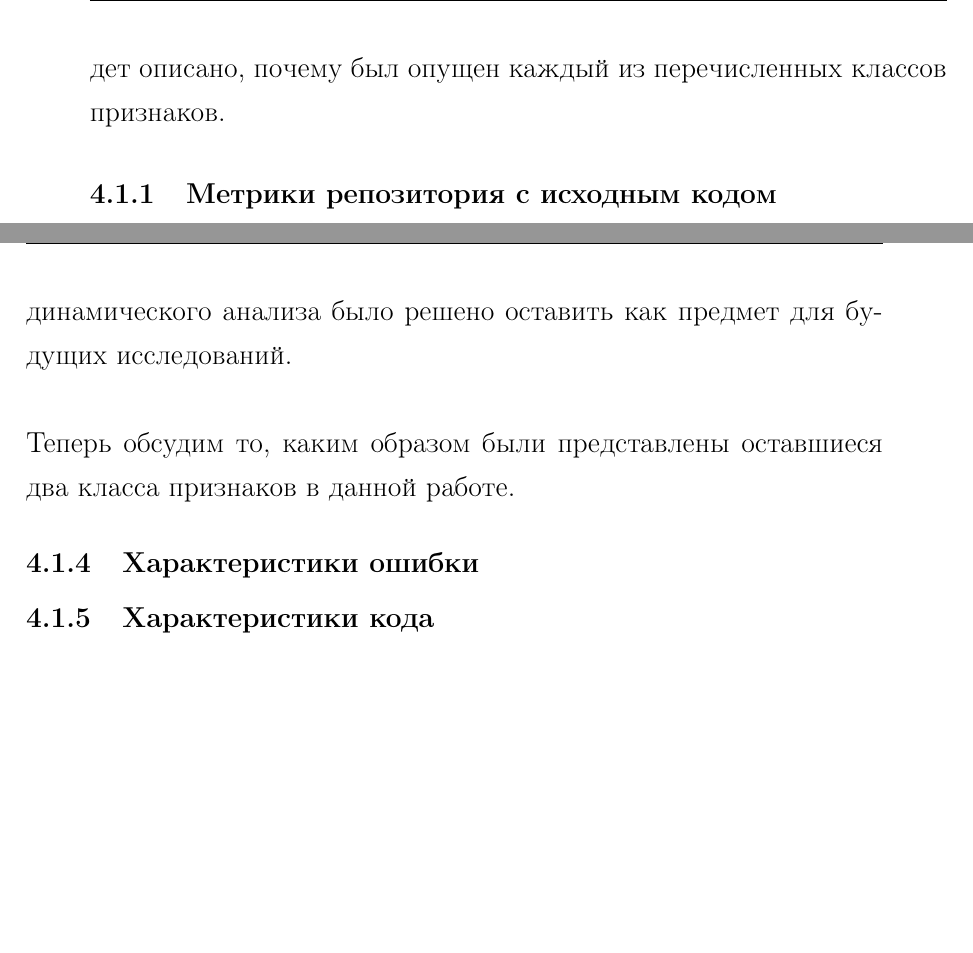
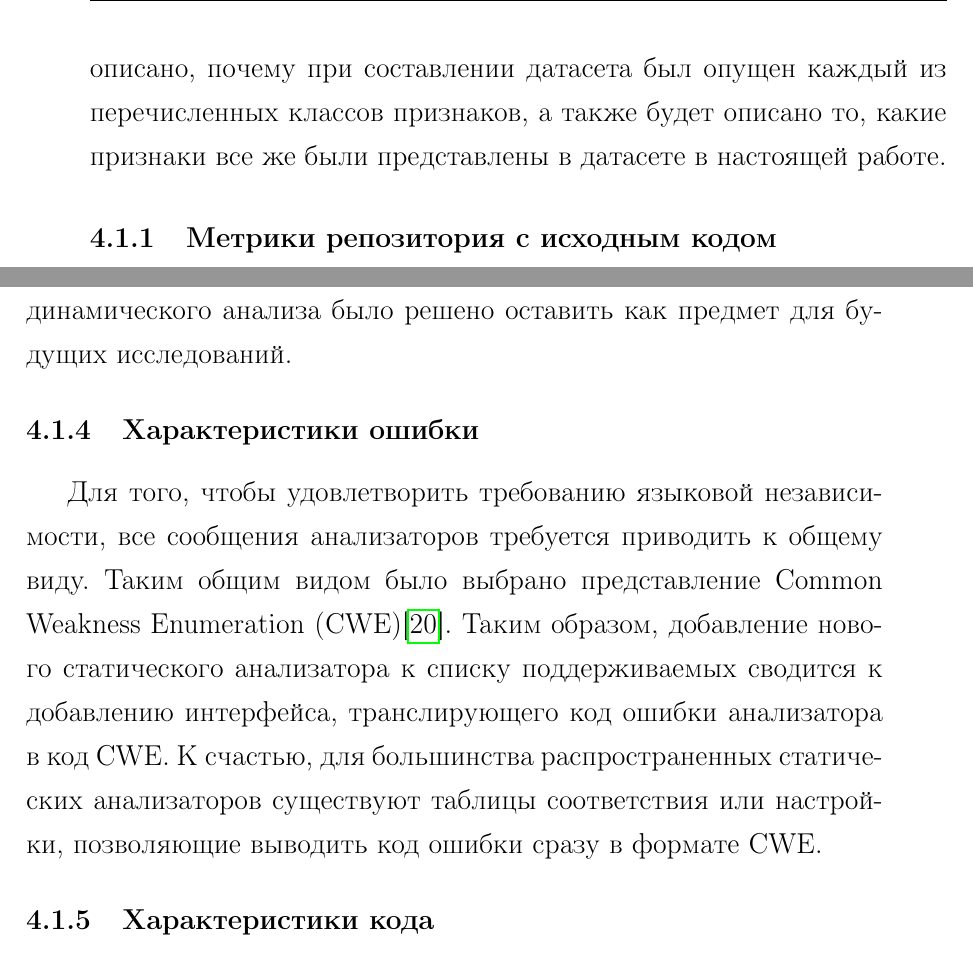
Before and after one commit to kostr2010/diploma, a LaTeX book (main.tex, which reads parts/Chapter3.tex): two parts of pages 18 and 19 of 29, joined at a grey line, cut so that both start at the same text, the shorter picture padded with empty space. The pictures show the PDF file main.pdf that the author committed with the source.

Commit message:
checkpoint

```diff
--- a/parts/Chapter3.tex
+++ b/parts/Chapter3.tex
@@ -7,7 +7,7 @@
 
 \section{Признаки для датасета}
 
-Обсудим признаки, которые были выбраны для обучения классификатора. В предыдущей главе \ref{sec:Chapter2} было сказано, что из всех признаков, указанных в \cite{HECKMAN2011363}, данная работа сфокусируется лишь на первых двух - характеристики ошибки и характеристики кода, опуская последние три - метрики репозитория с исходным кодом, метрики базы данных с багами, метрики динамического анализа. Далее будет описано, почему был опущен каждый из перечисленных классов признаков.
+Обсудим признаки, которые были выбраны для обучения классификатора. В предыдущей главе \ref{sec:Chapter2} было сказано, что из всех признаков, указанных в \cite{HECKMAN2011363}, данная работа сфокусируется лишь на первых двух - характеристики ошибки и характеристики кода, опуская последние три - метрики репозитория с исходным кодом, метрики базы данных с багами, метрики динамического анализа. Далее будет описано, почему при составлении датасета был опущен каждый из перечисленных классов признаков, а также будет описано то, какие признаки все же были представлены в датасете в настоящей работе.
 
 \subsection{Метрики репозитория с исходным кодом}
 Как было обозначено в обзоре литературы \ref{sec:Chapter2}, для того, чтобы хоть сколько нибудь эффективно анализировать историю коммитов проекта, она должна быть строго организована, иначе поиск нужных мест в коде сводится к полному анализу всего проекта на каждом из этапов его разработки. В той же главе было объяснено, что в открытом доступе очень малое число проектов соблюдает подобные правила. Плюс, даже при их соблюдении, множественный анализ проекта очень дорог вычислительно и по времени. Плюс, для того, чтобы размечать false positives, необходимо иметь доступ к уже собранной статистике использования анализатора, которой не существует в открытом доступе. Таким образом, анализ истории коммитов и других метрик репозитория отпадает.
@@ -17,12 +17,10 @@
 
 \subsection{Метрики динамического анализа}
 Для проведения динамического анализа требуется полная сборка всего проекта, что добавляет сложности к и без того затратному процессу анализа. Также, основным предметом изучения данной работы является именно статический анализ, поэтому рассмотрение метрик динамического анализа было решено оставить как предмет для будущих исследований.
-\\
-\\
-Теперь обсудим то, каким образом были представлены оставшиеся два класса признаков в данной работе.
 
 \subsection{Характеристики ошибки}
 \label{sec:Err-to-CWE} \index{Err-to-CWE}
+Для того, чтобы удовлетворить требованию языковой независимости, все сообщения анализаторов требуется приводить к общему виду. Таким общим видом было выбрано представление Common Weakness Enumeration (CWE)\cite{CWE-doc}. Таким образом, добавление нового статического анализатора к списку поддерживаемых сводится к добавлению интерфейса, транслирующего код ошибки анализатора в код CWE. К счастью, для большинства распространенных статических анализаторов существуют таблицы соответствия или настройки, позволяющие выводить код ошибки сразу в формате CWE.
 
 \subsection{Характеристики кода}
 
```
Also changed, not shown: parts/Chapter4.tex (+4 -0 lines), images/gcc-cwe-example.png (added), main.pdf, parts/Chapter3.tex (3 more changed lines).
